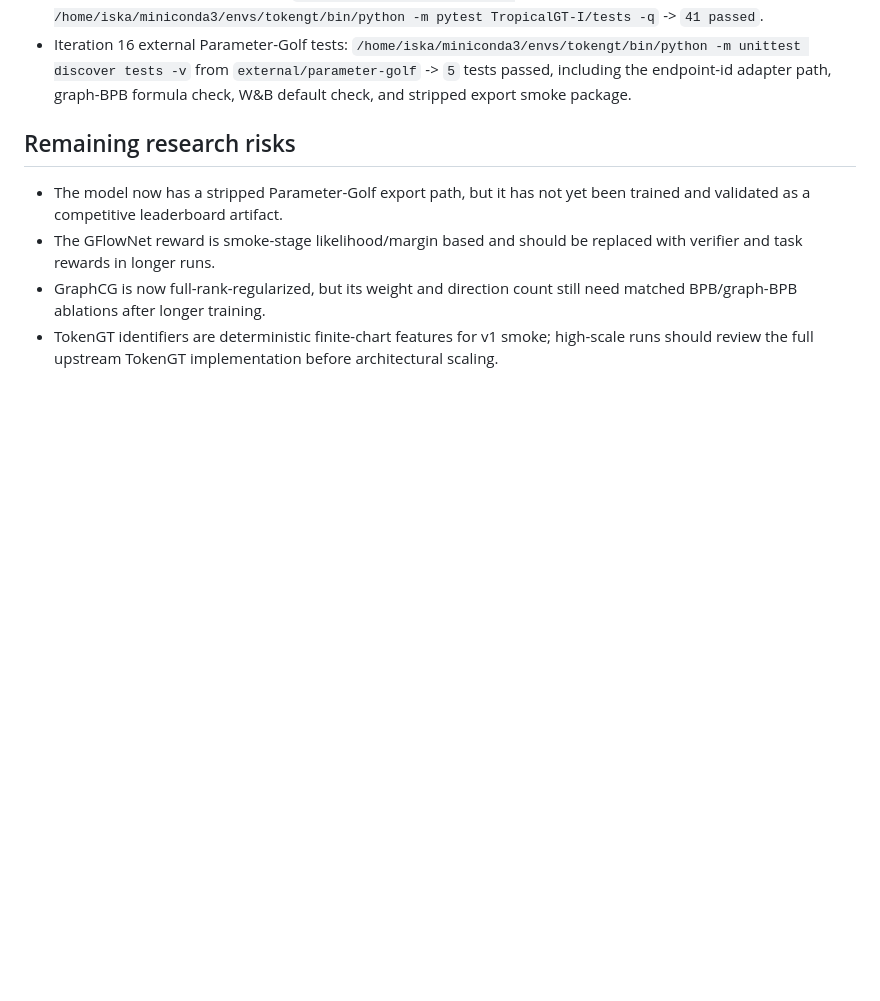
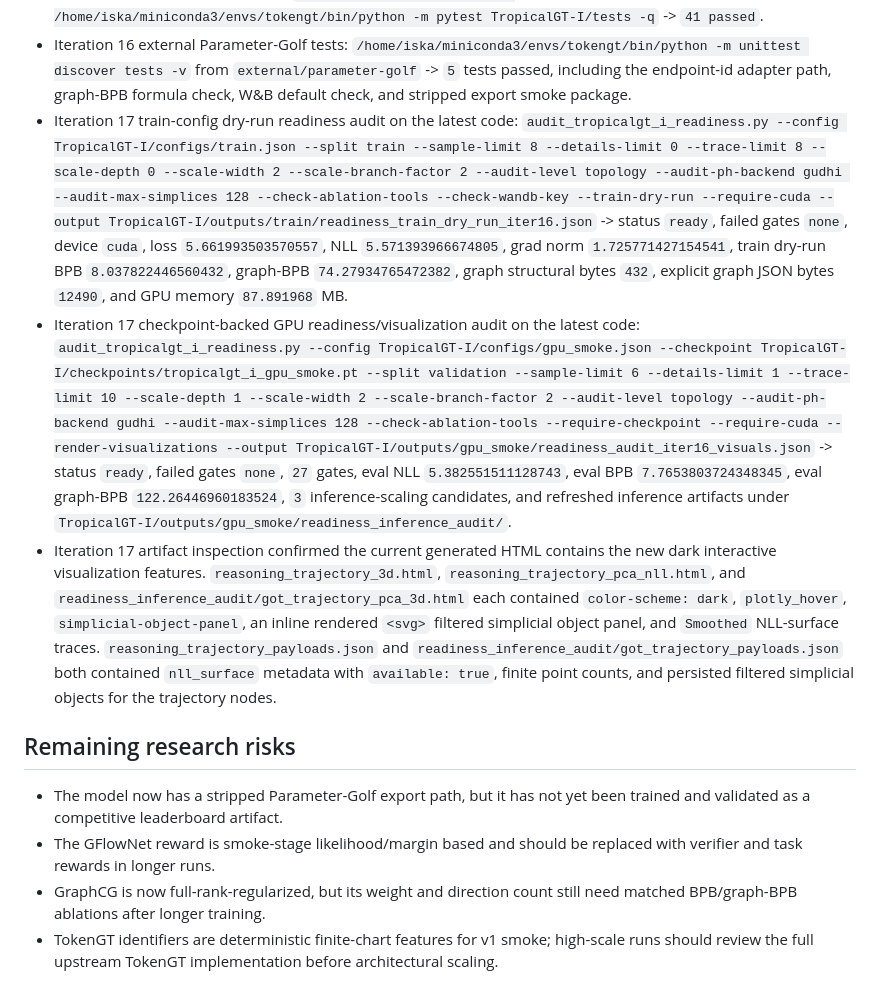
Before and after one commit to amelie-iska/TropicalGT, a Markdown page: planning/2026-06-10-tropicalgt-i-implementation-status.md, the part around the change. GitHub-like rendering; blank space fills up the shorter version.

Commit message:
docs: record latest gpu readiness evidence

```diff
--- a/planning/2026-06-10-tropicalgt-i-implementation-status.md
+++ b/planning/2026-06-10-tropicalgt-i-implementation-status.md
@@ -104,6 +104,9 @@
 - Iteration 16 focused TropicalGT-I tests: `PYTHONPATH=TropicalGT-I/src /home/iska/miniconda3/envs/tokengt/bin/python -m pytest TropicalGT-I/tests/test_losses_and_model.py TropicalGT-I/tests/test_simplicial_visualization.py -q` -> `8 passed`.
 - Iteration 16 full TropicalGT-I tests: `PYTHONPATH=TropicalGT-I/src /home/iska/miniconda3/envs/tokengt/bin/python -m pytest TropicalGT-I/tests -q` -> `41 passed`.
 - Iteration 16 external Parameter-Golf tests: `/home/iska/miniconda3/envs/tokengt/bin/python -m unittest discover tests -v` from `external/parameter-golf` -> `5` tests passed, including the endpoint-id adapter path, graph-BPB formula check, W&B default check, and stripped export smoke package.
+- Iteration 17 train-config dry-run readiness audit on the latest code: `audit_tropicalgt_i_readiness.py --config TropicalGT-I/configs/train.json --split train --sample-limit 8 --details-limit 0 --trace-limit 8 --scale-depth 0 --scale-width 2 --scale-branch-factor 2 --audit-level topology --audit-ph-backend gudhi --audit-max-simplices 128 --check-ablation-tools --check-wandb-key --train-dry-run --require-cuda --output TropicalGT-I/outputs/train/readiness_train_dry_run_iter16.json` -> status `ready`, failed gates `none`, device `cuda`, loss `5.661993503570557`, NLL `5.571393966674805`, grad norm `1.725771427154541`, train dry-run BPB `8.037822446560432`, graph-BPB `74.27934765472382`, graph structural bytes `432`, explicit graph JSON bytes `12490`, and GPU memory `87.891968` MB.
+- Iteration 17 checkpoint-backed GPU readiness/visualization audit on the latest code: `audit_tropicalgt_i_readiness.py --config TropicalGT-I/configs/gpu_smoke.json --checkpoint TropicalGT-I/checkpoints/tropicalgt_i_gpu_smoke.pt --split validation --sample-limit 6 --details-limit 1 --trace-limit 10 --scale-depth 1 --scale-width 2 --scale-branch-factor 2 --audit-level topology --audit-ph-backend gudhi --audit-max-simplices 128 --check-ablation-tools --require-checkpoint --require-cuda --render-visualizations --output TropicalGT-I/outputs/gpu_smoke/readiness_audit_iter16_visuals.json` -> status `ready`, failed gates `none`, `27` gates, eval NLL `5.382551511128743`, eval BPB `7.7653803724348345`, eval graph-BPB `122.26446960183524`, `3` inference-scaling candidates, and refreshed inference artifacts under `TropicalGT-I/outputs/gpu_smoke/readiness_inference_audit/`.
+- Iteration 17 artifact inspection confirmed the current generated HTML contains the new dark interactive visualization features.  `reasoning_trajectory_3d.html`, `reasoning_trajectory_pca_nll.html`, and `readiness_inference_audit/got_trajectory_pca_3d.html` each contained `color-scheme: dark`, `plotly_hover`, `simplicial-object-panel`, an inline rendered `<svg>` filtered simplicial object panel, and `Smoothed` NLL-surface traces.  `reasoning_trajectory_payloads.json` and `readiness_inference_audit/got_trajectory_payloads.json` both contained `nll_surface` metadata with `available: true`, finite point counts, and persisted filtered simplicial objects for the trajectory nodes.
 
 ## Remaining research risks
 - The model now has a stripped Parameter-Golf export path, but it has not yet been trained and validated as a competitive leaderboard artifact.
```
